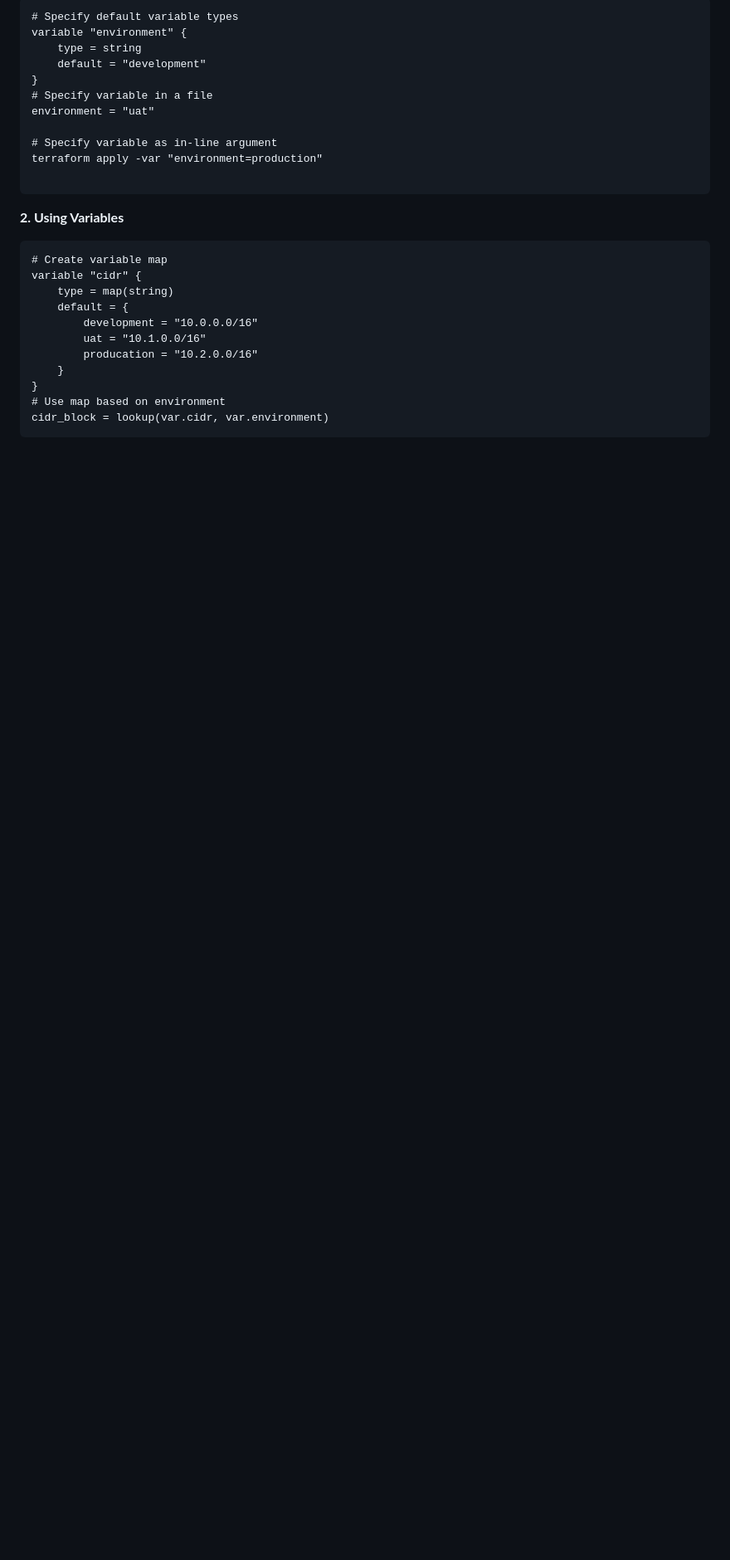
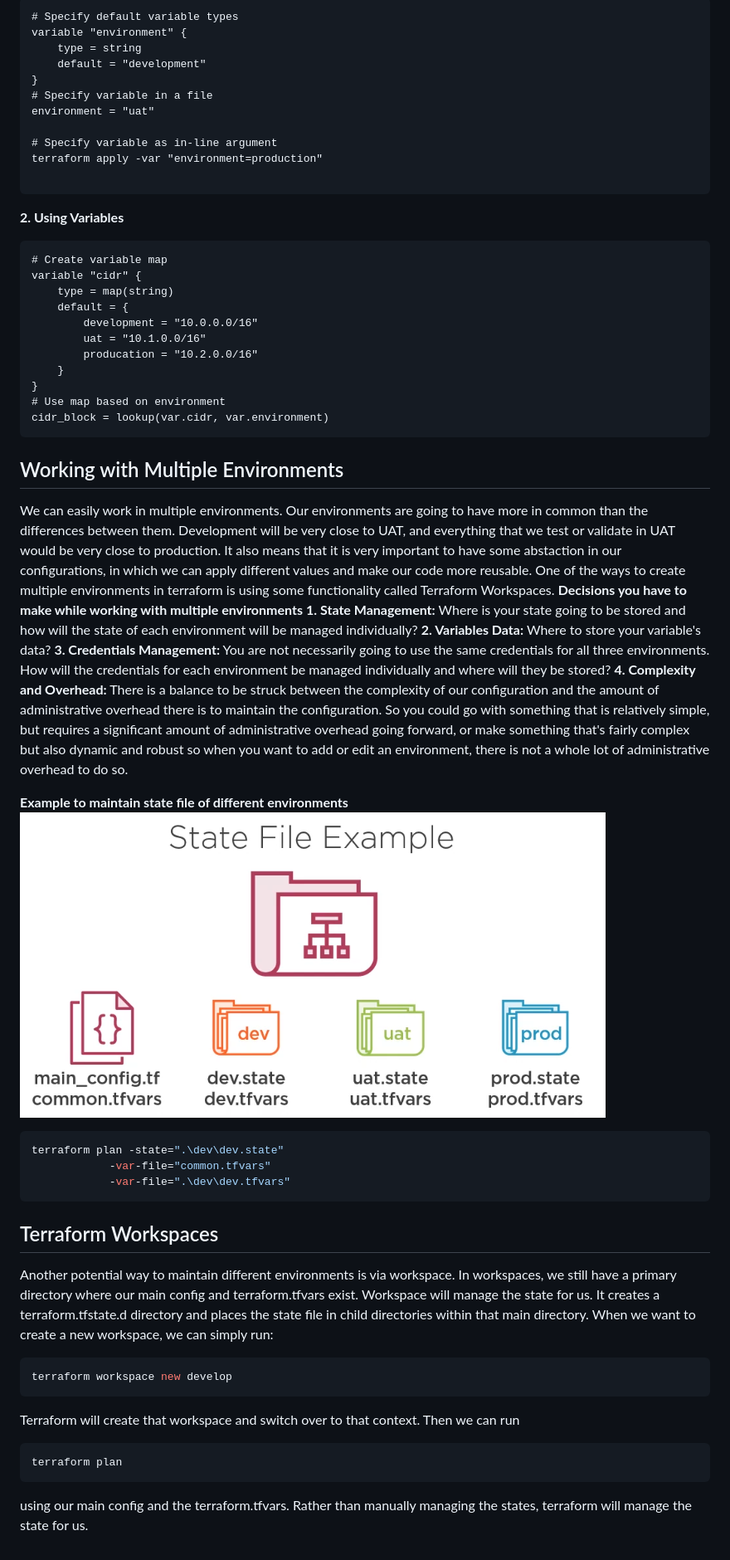
Before and after one commit to vidushi-bansal/Terraform1-Quickstart, a Markdown page: Module5:Terraform-Workspaces/README.md, the part around the change. Shown: that part at 83% size. GitHub-like rendering; pictures changed too: Module5:Terraform-Workspaces/Example.png (added); blank space fills up the shorter version.

Commit message:
Added Module5

````diff
--- a/Module5:Terraform-Workspaces/README.md
+++ b/Module5:Terraform-Workspaces/README.md
@@ -51,3 +51,29 @@ variable "cidr" {
 # Use map based on environment
 cidr_block = lookup(var.cidr, var.environment)
 ```
+## Working with Multiple Environments
+We can easily work in multiple environments. Our environments are going to have more in common than the differences between them. Development will be very close to UAT, and everything that we test or validate in UAT would be very close to production. It also means that it is very important to have some abstaction in our configurations, in which we can apply different values and make our code more reusable. One of the ways to create multiple environments in terraform is using some functionality called Terraform Workspaces.
+**Decisions you have to make while working with multiple environments**
+**1. State Management:** Where is your state going to be stored and how will the state of each environment will be managed individually?
+**2. Variables Data:** Where to store your variable's data?
+**3. Credentials Management:** You are not necessarily going to use the same credentials for all three environments. How will the credentials for each environment be managed individually and where will they be stored?
+**4. Complexity and Overhead:** There is a balance to be struck between the complexity of our configuration and the amount of administrative overhead there is to maintain the configuration. So you could go with something that is relatively simple, but requires a significant amount of administrative overhead going forward, or make something that's fairly complex but also dynamic and robust so when you want to add or edit an environment, there is not a whole lot of administrative overhead to do so.
+
+**Example to maintain state file of different environments**
+![Example](https://github.com/vidushi-bansal/Terraform1-Quickstart/blob/main/Module5:Terraform-Workspaces/Example.png)
+
+```bash
+terraform plan -state=".\dev\dev.state"
+            -var-file="common.tfvars"
+            -var-file=".\dev\dev.tfvars"
+```
+## Terraform Workspaces
+Another potential way to maintain different environments is via workspace. In workspaces, we still have a primary directory where our main config and terraform.tfvars exist. Workspace will manage the state for us. It creates a terraform.tfstate.d directory and places the state file in child directories within that main directory. When we want to create a new workspace, we can simply run:
+```bash
+terraform workspace new develop
+```
+Terraform will create that workspace and switch over to that context. Then we can run
+```bash
+terraform plan
+```
+using our main config and the terraform.tfvars. Rather than manually managing the states, terraform will manage the state for us.
````
